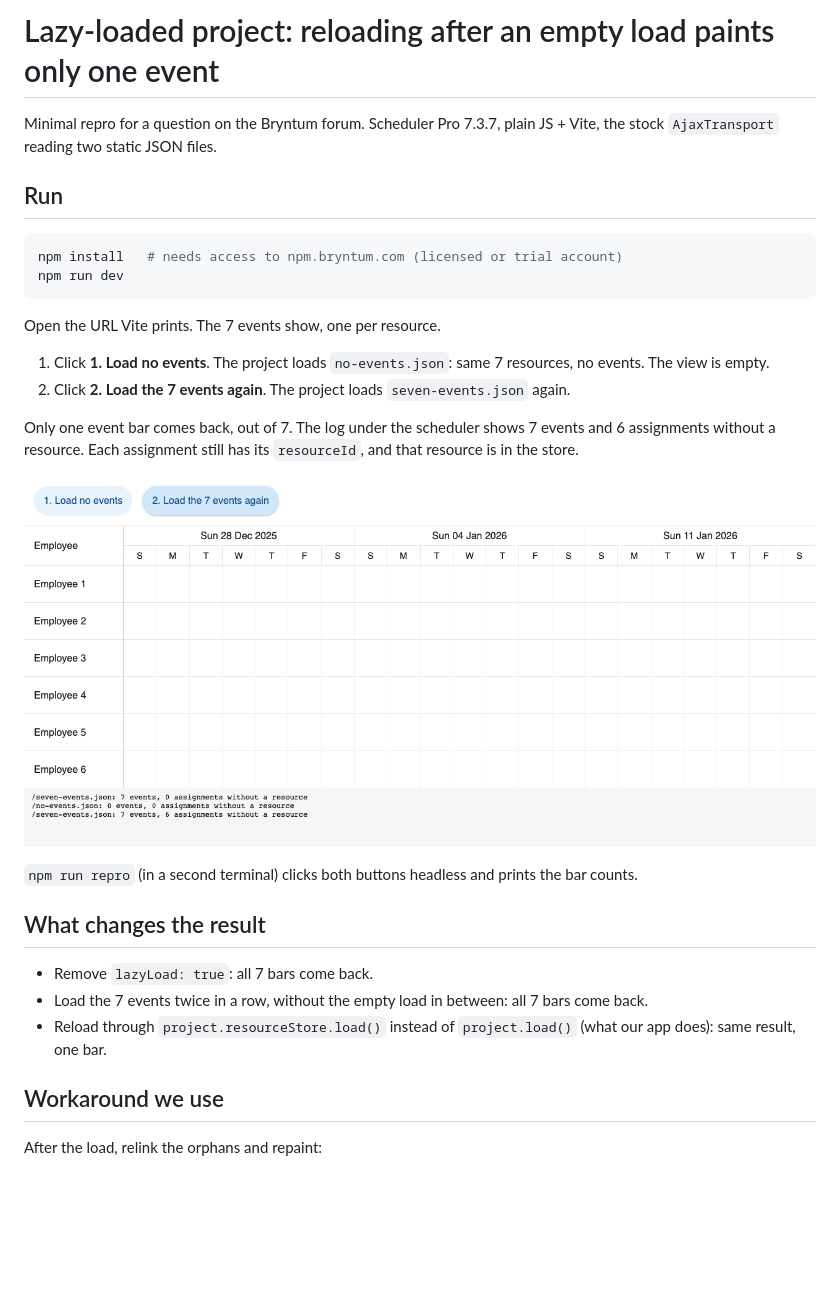
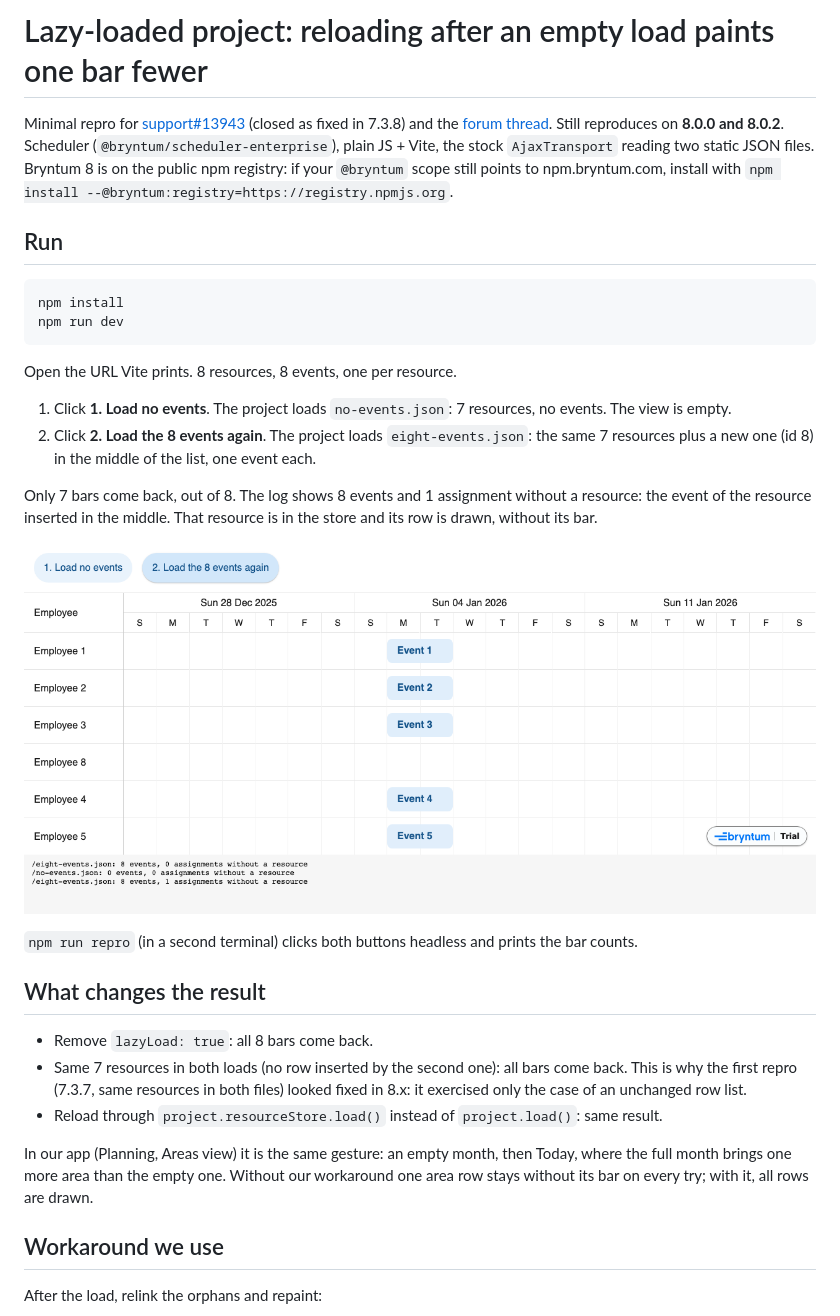
Before and after one commit to Pmasquilier/bryntum-empty-events-reload-repro, a Markdown page: README.md, the part around one of its changes. Drawn GitHub-style; pictures changed too: screenshots/after-reload.png; blank space fills up the shorter version.

Commit message:
Repro still red on Bryntum 8.0.0 and 8.0.2: a reload whose row list gains a row after an empty load

````diff
--- a/README.md
+++ b/README.md
@@ -1,20 +1,23 @@
-# Lazy-loaded project: reloading after an empty load paints only one event
+# Lazy-loaded project: reloading after an empty load paints one bar fewer
 
-Minimal repro for a question on the Bryntum forum. Scheduler Pro 7.3.7, plain JS + Vite, the stock `AjaxTransport`
-reading two static JSON files.
+Minimal repro for [support#13943](https://github.com/bryntum/support/issues/13943) (closed as fixed in 7.3.8) and the
+[forum thread](https://forum.bryntum.com/viewtopic.php?f=44&t=35740). Still reproduces on **8.0.0 and 8.0.2**.
+Scheduler (`@bryntum/scheduler-enterprise`), plain JS + Vite, the stock `AjaxTransport` reading two static JSON files.
+Bryntum 8 is on the public npm registry: if your `@bryntum` scope still points to npm.bryntum.com, install with `npm install --@bryntum:registry=https://registry.npmjs.org`.
 
 ## Run
 
 ```sh
-npm install   # needs access to npm.bryntum.com (licensed or trial account)
+npm install
 npm run dev
 ```
 
-Open the URL Vite prints. The 7 events show, one per resource.
+Open the URL Vite prints. 8 resources, 8 events, one per resource.
 
-1. Click **1. Load no events**. The project loads `no-events.json`: same 7 resources, no events. The view is empty.
-2. Click **2. Load the 7 events again**. The project loads `seven-events.json` again.
+1. Click **1. Load no events**. The project loads `no-events.json`: 7 resources, no events. The view is empty.
+2. Click **2. Load the 8 events again**. The project loads `eight-events.json`: the same 7 resources plus a new one
+   (id 8) in the middle of the list, one event each.
 
-Only one event bar comes back, out of 7. The log under the scheduler shows 7 events and 6 assignments without a
-resource. Each assignment still has its `resourceId`, and that resource is in the store.
+Only 7 bars come back, out of 8. The log shows 8 events and 1 assignment without a resource: the event of the
+resource inserted in the middle. That resource is in the store and its row is drawn, without its bar.
 
@@ -24,9 +27,14 @@ resource. Each assignment still has its `resourceId`, and that resource is in th
 
 ## What changes the result
 
-- Remove `lazyLoad: true`: all 7 bars come back.
-- Load the 7 events twice in a row, without the empty load in between: all 7 bars come back.
-- Reload through `project.resourceStore.load()` instead of `project.load()` (what our app does): same result, one bar.
+- Remove `lazyLoad: true`: all 8 bars come back.
+- Same 7 resources in both loads (no row inserted by the second one): all bars come back. This is why the first repro
+  (7.3.7, same resources in both files) looked fixed in 8.x: it exercised only the case of an unchanged row list.
+- Reload through `project.resourceStore.load()` instead of `project.load()`: same result.
+
+In our app (Planning, Areas view) it is the same gesture: an empty month, then Today, where the full month brings one
+more area than the empty one. Without our workaround one area row stays without its bar on every try; with it, all
+rows are drawn.
 
 ## Workaround we use
 
````
Also changed, not shown: other parts of README.md (+1 -1 lines), 6 other files.
